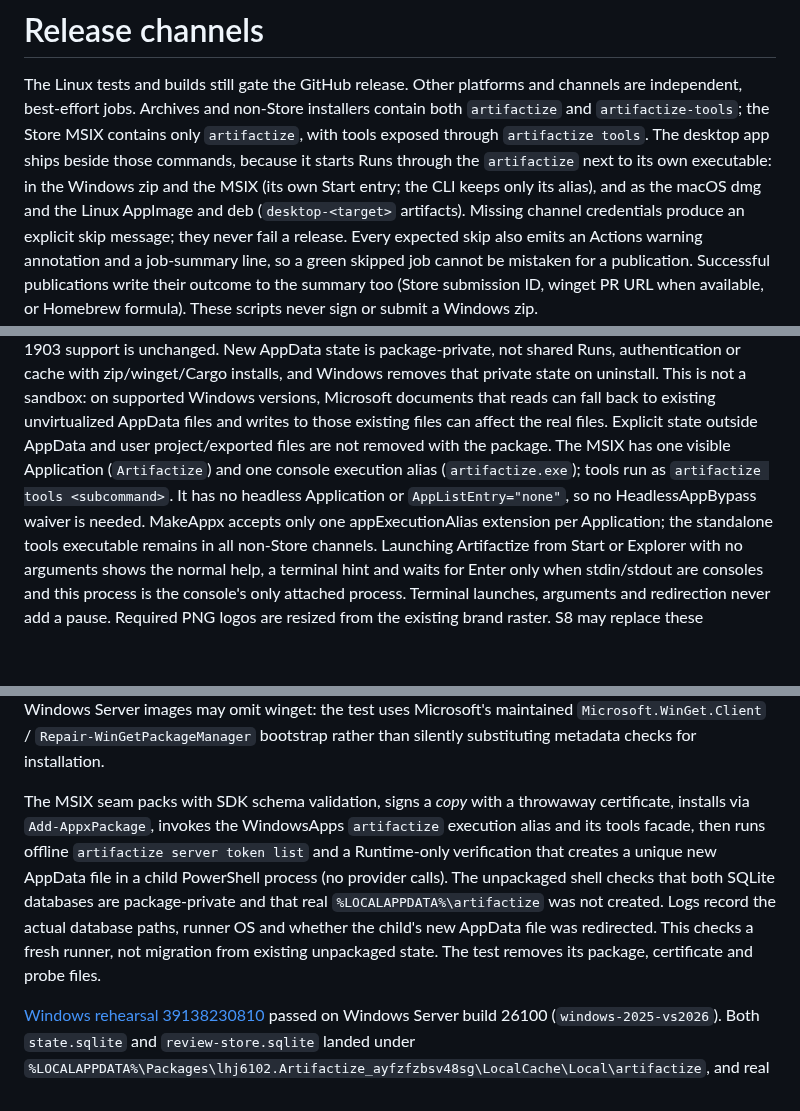
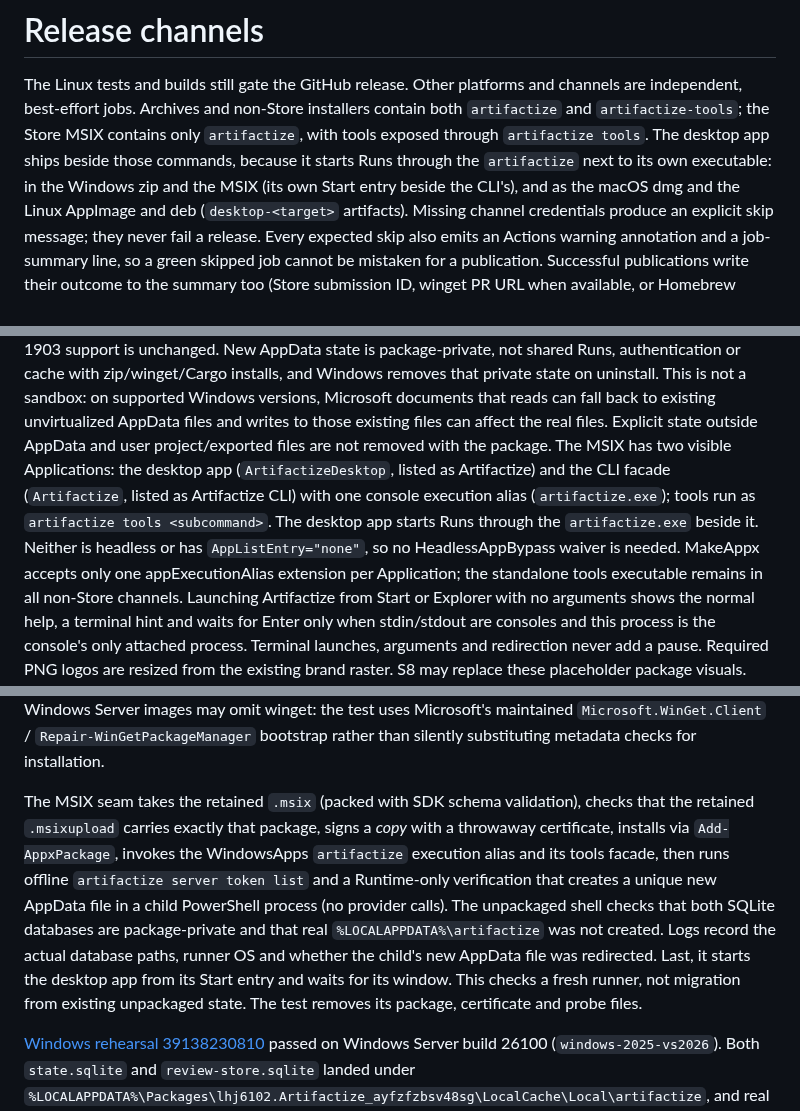
Before and after one commit to lhj6102/artifactize, a Markdown page: .github/packaging/README.md, 3 parts joined by grey strips. Drawn GitHub-style; blank space fills up the shorter version.

```diff
--- a/.github/packaging/README.md
+++ b/.github/packaging/README.md
@@ -5,7 +5,7 @@ channels are independent, best-effort jobs. Archives and non-Store installers co
 `artifactize` and `artifactize-tools`; the Store MSIX contains only `artifactize`,
 with tools exposed through `artifactize tools`. The desktop app ships beside those
 commands, because it starts Runs through the `artifactize` next to its own executable:
-in the Windows zip and the MSIX (its own Start entry; the CLI keeps only its alias),
+in the Windows zip and the MSIX (its own Start entry beside the CLI's),
 and as the macOS dmg and the Linux AppImage and deb (`desktop-<target>` artifacts). Missing channel credentials produce an
 explicit skip message; they never fail a release. Every expected skip also emits an
 Actions warning annotation and a job-summary line, so a green skipped job cannot
@@ -140,10 +140,12 @@ private state on uninstall. This is not a sandbox: on supported Windows versions
 Microsoft documents that reads can fall back to existing unvirtualized AppData files
 and writes to those existing files can affect the real files. Explicit state outside
 AppData and user project/exported files are not removed with the package.
-The MSIX has one visible Application (`Artifactize`) and one console
-execution alias (`artifactize.exe`); tools run as `artifactize tools <subcommand>`.
-It has no headless Application or `AppListEntry="none"`, so no HeadlessAppBypass
-waiver is needed. MakeAppx accepts only one appExecutionAlias extension per
+The MSIX has two visible Applications: the desktop app (`ArtifactizeDesktop`,
+listed as Artifactize) and the CLI facade (`Artifactize`, listed as Artifactize CLI)
+with one console execution alias (`artifactize.exe`); tools run as
+`artifactize tools <subcommand>`. The desktop app starts Runs through the
+`artifactize.exe` beside it. Neither is headless or has `AppListEntry="none"`, so no
+HeadlessAppBypass waiver is needed. MakeAppx accepts only one appExecutionAlias extension per
 Application; the standalone tools executable remains in all non-Store channels.
 Launching Artifactize from Start or Explorer with no arguments shows the normal
 help, a terminal hint and waits for Enter only when stdin/stdout are consoles and
@@ -176,15 +178,16 @@ Windows Server images may omit winget: the test uses Microsoft's maintained
 `Microsoft.WinGet.Client` / `Repair-WinGetPackageManager` bootstrap rather than
 silently substituting metadata checks for installation.
 
-The MSIX seam packs with SDK schema validation, signs a *copy* with a throwaway
+The MSIX seam takes the retained `.msix` (packed with SDK schema validation), checks that
+the retained `.msixupload` carries exactly that package, signs a *copy* with a throwaway
 certificate, installs via `Add-AppxPackage`, invokes the WindowsApps `artifactize` execution
 alias and its tools facade, then runs offline `artifactize server token list` and a
 Runtime-only verification that creates a unique new AppData file in a child PowerShell
 process (no provider calls). The unpackaged shell checks that both SQLite databases
 are package-private and that real `%LOCALAPPDATA%\artifactize` was not created. Logs
 record the actual database paths, runner OS and whether the child's new AppData file
-was redirected. This checks a fresh runner, not migration from existing unpackaged
-state. The test removes its package, certificate and probe files.
+was redirected. Last, it starts the desktop app from its Start entry and waits for its
+window. This checks a fresh runner, not migration from existing unpackaged state. The test removes its package, certificate and probe files.
 
 [Windows rehearsal 39138230810](https://github.com/lhj6102/artifactize/actions/runs/39138230810)
 passed on Windows Server build 26100 (`windows-2025-vs2026`). Both `state.sqlite` and
```
Also changed, not shown: assets/demos/graph-growth.gif, assets/demos/review-loop.gif, 10 other files.
